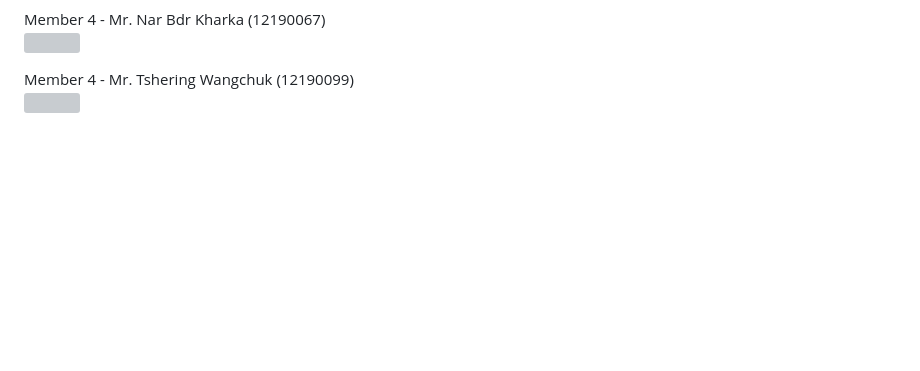
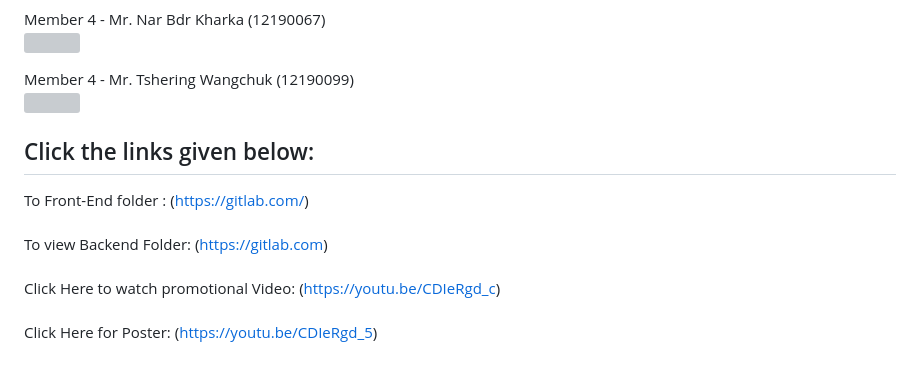
Before and after one commit to naryeen/DrukeBird, a Markdown page: README.md, the part around the change. Drawn GitHub-style; blank space fills up the shorter version; grey boxes are pictures that could not be loaded.

```diff
--- a/README.md
+++ b/README.md
@@ -98,3 +98,21 @@ Member 4 - Mr. Tshering Wangchuk (12190099)
 <br>
 <img src="Images/humble.JPG" width="200" height="200" />
 <br>
+
+## Click the links given below:
+To Front-End folder :
+(https://gitlab.com/)
+<br>
+<br>
+To view Backend Folder:
+(https://gitlab.com)
+<br>
+<br>
+Click Here to watch promotional Video:
+(https://youtu.be/CDIeRgd_c)
+<br>
+<br>
+Click Here for Poster:
+(https://youtu.be/CDIeRgd_5)
+<br>
+<br>
```
